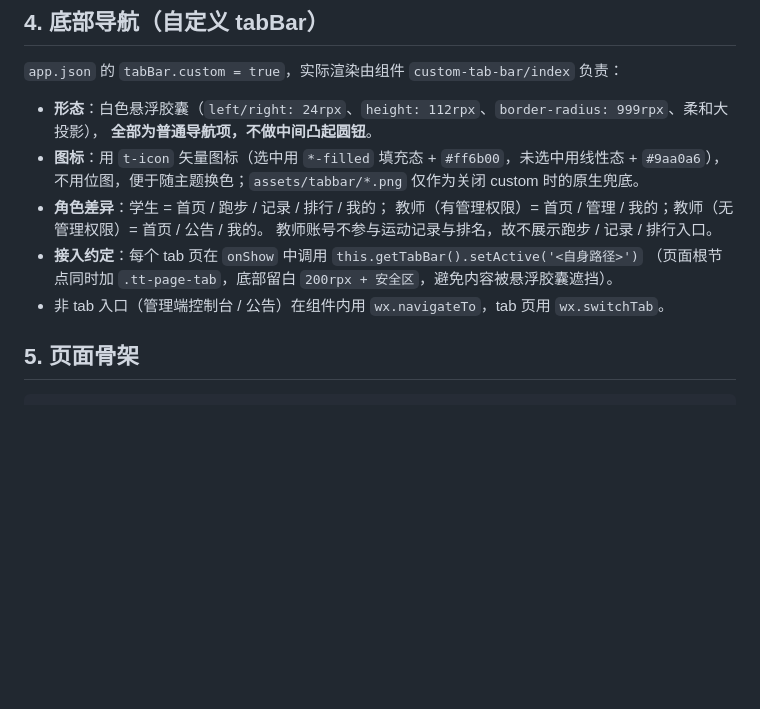
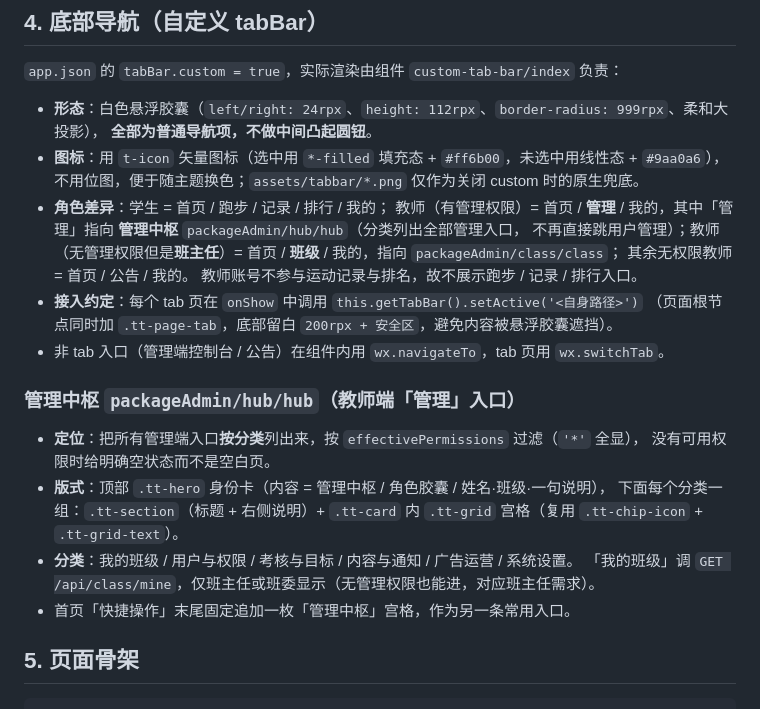
Before and after one commit to TBDengTa/campus-run, a Markdown page: docs/ui-design.md, the part around the change. Rendered like a GitHub page; blank space fills up the shorter version.

```diff
--- a/docs/ui-design.md
+++ b/docs/ui-design.md
@@ -85,11 +85,23 @@ box-shadow: 0 12rpx 32rpx rgba(255, 107, 0, 0.24);
 - **图标**：用 `t-icon` 矢量图标（选中用 `*-filled` 填充态 + `#ff6b00`，未选中用线性态 + `#9aa0a6`），
   不用位图，便于随主题换色；`assets/tabbar/*.png` 仅作为关闭 custom 时的原生兜底。
 - **角色差异**：学生 = 首页 / 跑步 / 记录 / 排行 / 我的；
-  教师（有管理权限）= 首页 / 管理 / 我的；教师（无管理权限）= 首页 / 公告 / 我的。
+  教师（有管理权限）= 首页 / **管理** / 我的，其中「管理」指向 **管理中枢** `packageAdmin/hub/hub`（分类列出全部管理入口，
+  不再直接跳用户管理）；教师（无管理权限但是**班主任**）= 首页 / **班级** / 我的，指向 `packageAdmin/class/class`；
+  其余无权限教师 = 首页 / 公告 / 我的。
   教师账号不参与运动记录与排名，故不展示跑步 / 记录 / 排行入口。
 - **接入约定**：每个 tab 页在 `onShow` 中调用 `this.getTabBar().setActive('<自身路径>')`
   （页面根节点同时加 `.tt-page-tab`，底部留白 `200rpx + 安全区`，避免内容被悬浮胶囊遮挡）。
 - 非 tab 入口（管理端控制台 / 公告）在组件内用 `wx.navigateTo`，tab 页用 `wx.switchTab`。
+
+### 管理中枢 `packageAdmin/hub/hub`（教师端「管理」入口）
+
+- **定位**：把所有管理端入口**按分类**列出来，按 `effectivePermissions` 过滤（`'*'` 全显），
+  没有可用权限时给明确空状态而不是空白页。
+- **版式**：顶部 `.tt-hero` 身份卡（内容 = 管理中枢 / 角色胶囊 / 姓名·班级·一句说明），
+  下面每个分类一组：`.tt-section`（标题 + 右侧说明）+ `.tt-card` 内 `.tt-grid` 宫格（复用 `.tt-chip-icon` + `.tt-grid-text`）。
+- **分类**：我的班级 / 用户与权限 / 考核与目标 / 内容与通知 / 广告运营 / 系统设置。
+  「我的班级」调 `GET /api/class/mine`，仅班主任或班委显示（无管理权限也能进，对应班主任需求）。
+- 首页「快捷操作」末尾固定追加一枚「管理中枢」宫格，作为另一条常用入口。
 
 ## 5. 页面骨架
 
```
Also changed, not shown: AGENTS.md (+24 -0 lines).
